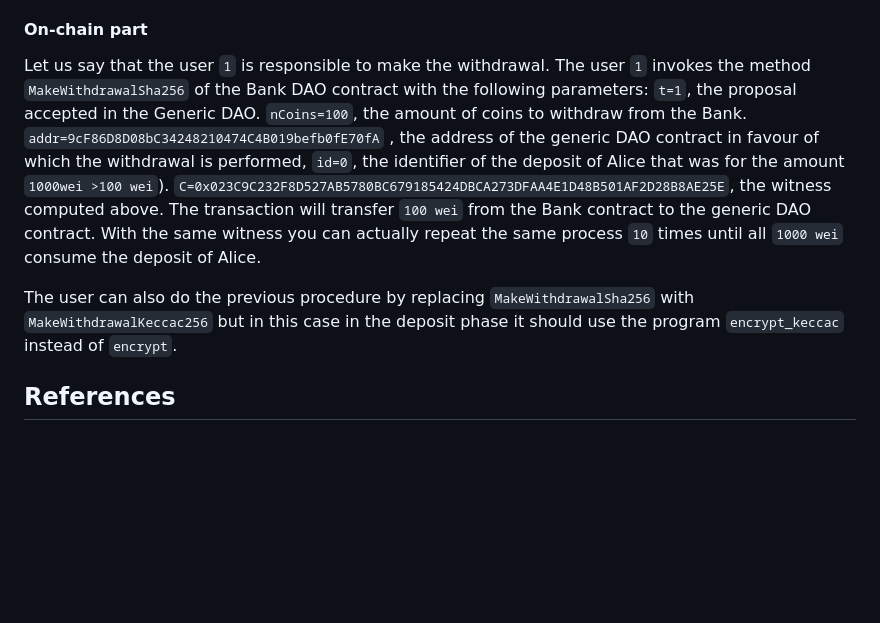
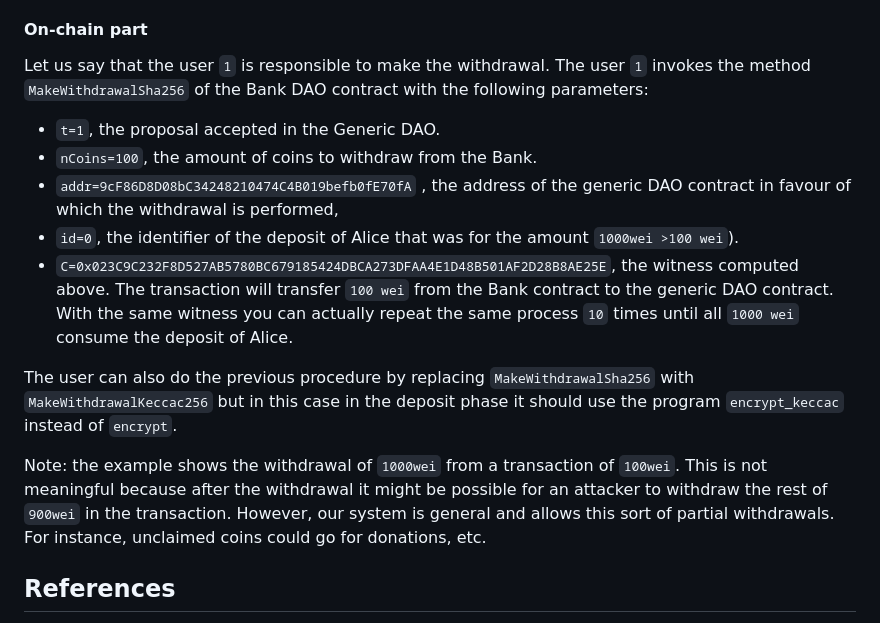
Before and after one commit to vincenzoiovino/Bank3, a Markdown page: README.md, the part around the change. Drawn GitHub-style; blank space fills up the shorter version.

```diff
--- a/README.md
+++ b/README.md
@@ -158,14 +158,16 @@ The value `C` in the output of the previous execution is the witness that will b
 #### On-chain part
 Let us say that the user `1` is responsible to make the withdrawal.
 The user `1` invokes the method `MakeWithdrawalSha256` of the Bank DAO contract with the following parameters:
-`t=1`, the proposal accepted in the Generic DAO.
-`nCoins=100`, the amount of coins to withdraw from the Bank.
-`addr=9cF86D8D08bC34248210474C4B019befb0fE70fA` , the address of the generic DAO contract in favour of which the withdrawal is performed,
-`id=0`, the identifier of the deposit of Alice that was for the amount `1000wei >100 wei`).
-`C=0x023C9C232F8D527AB5780BC679185424DBCA273DFAA4E1D48B501AF2D28B8AE25E`, the witness computed above.
+* `t=1`, the proposal accepted in the Generic DAO.
+* `nCoins=100`, the amount of coins to withdraw from the Bank.
+* `addr=9cF86D8D08bC34248210474C4B019befb0fE70fA` , the address of the generic DAO contract in favour of which the withdrawal is performed,
+* `id=0`, the identifier of the deposit of Alice that was for the amount `1000wei >100 wei`).
+* `C=0x023C9C232F8D527AB5780BC679185424DBCA273DFAA4E1D48B501AF2D28B8AE25E`, the witness computed above.
 The transaction will transfer `100 wei` from the Bank contract to the generic DAO contract.
 With the same witness you can actually repeat the same process `10` times until all `1000 wei` consume the deposit of Alice.
 
 The user can also do the previous procedure by replacing `MakeWithdrawalSha256` with `MakeWithdrawalKeccac256` but in this case in the deposit phase it should use the program `encrypt_keccac` instead of `encrypt`.
+
+Note: the example shows the withdrawal of `1000wei` from a transaction of `100wei`. This is not meaningful because after the withdrawal it might be possible for an attacker to withdraw the rest of `900wei` in the transaction. However, our system is general and allows this sort of partial withdrawals. For instance, unclaimed coins could go for donations, etc.
 ## References
 Vincenzo Iovino. [Bank3: enabling deposits and withdrawals from Wallets and DAOs in a private and decentralized way](https://hackmd.io/q4RHSYE6Tb6fRqgPIML9QA?view), 2023.
```
